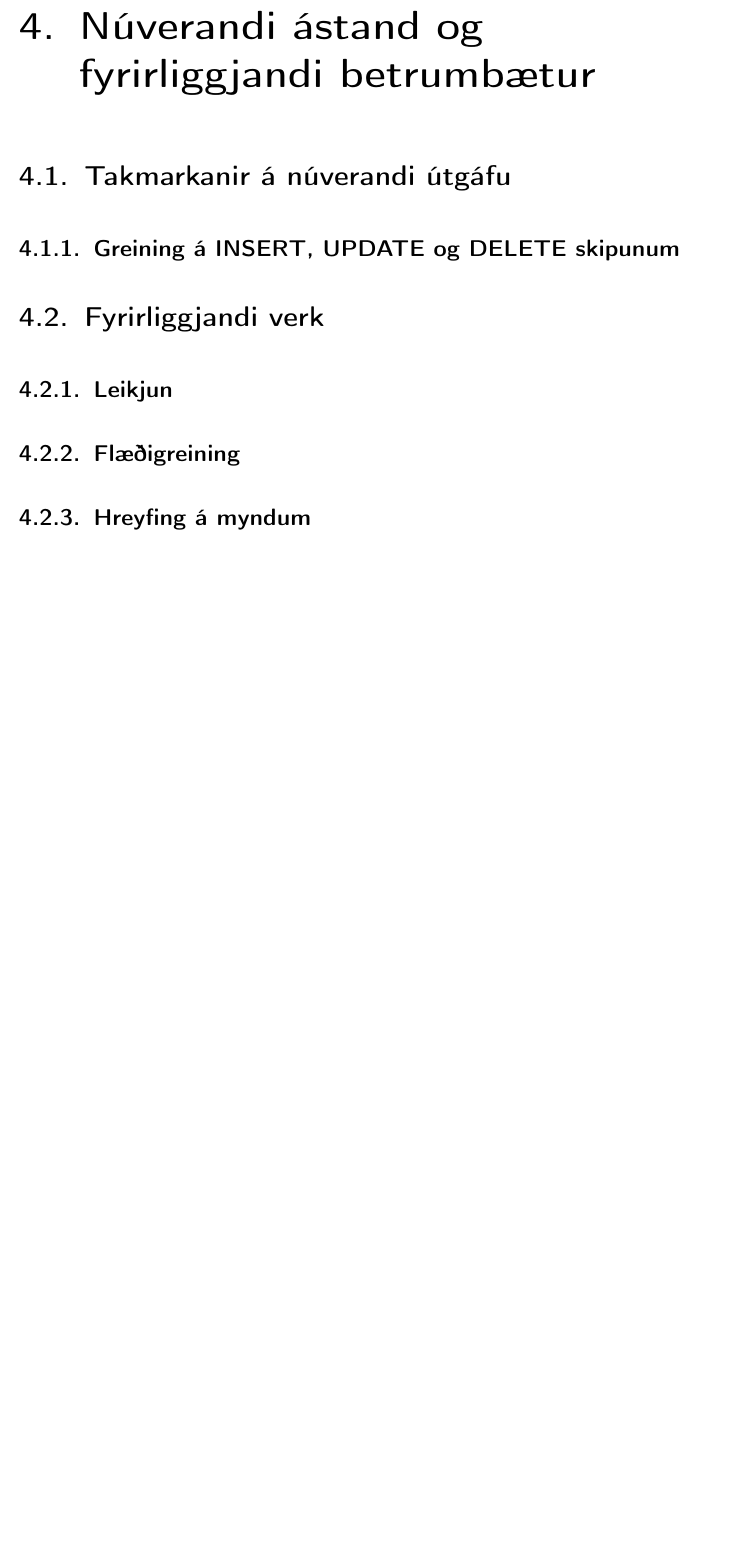
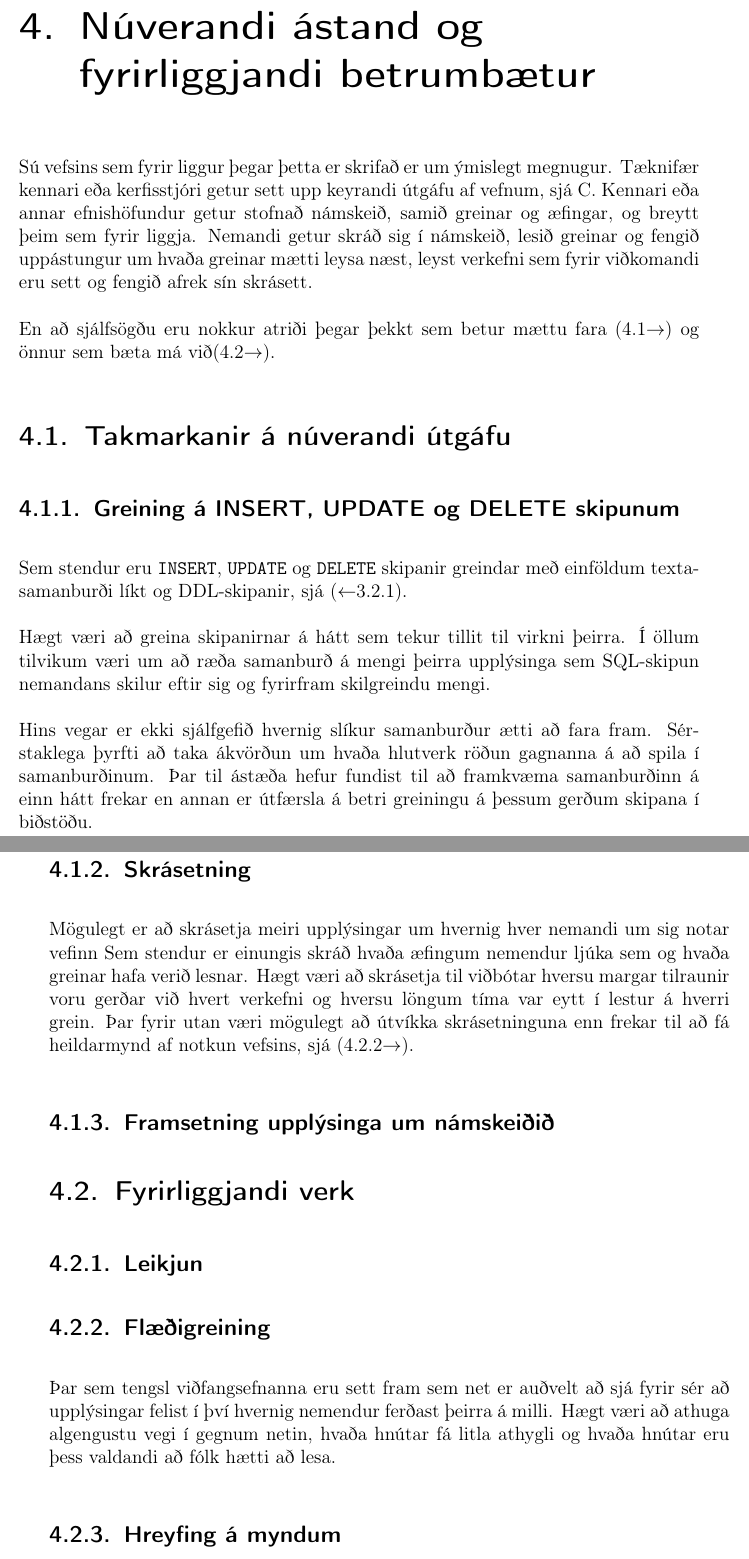
Before and after one commit to Ernir/sql-web, a LaTeX thesis (report/Greinargerð.tex): part of page 41 of 53 before the commit and two parts of pages 41 and 42 of 53 after it, the two joined at a grey line, cut so that both start at the same text, the shorter picture padded with empty space. Compiled offline with pdfLaTeX.

Commit message:
Add an introduction to the "current status and future work" chapter

```diff
--- a/report/Greinargerð.tex
+++ b/report/Greinargerð.tex
@@ -714,12 +716,27 @@ Viðbótin gerir mögulegt að vísa í aðrar greinar kennsluvefsins með því
 \end{figure}
 
 \chapter{Núverandi ástand og fyrirliggjandi betrumbætur} % Current status and future work
+Sú vefsins sem fyrir liggur þegar þetta er skrifað er um ýmislegt megnugur. Tæknifær kennari eða kerfisstjóri getur sett upp keyrandi útgáfu af vefnum, sjá \ref{sec:installation}. Kennari eða annar efnishöfundur getur stofnað námskeið, samið greinar og æfingar, og breytt þeim sem fyrir liggja. Nemandi getur skráð sig í námskeið, lesið greinar og fengið uppástungur um hvaða greinar mætti leysa næst, leyst verkefni sem fyrir viðkomandi eru sett og fengið afrek sín skrásett.
+
+En að sjálfsögðu eru nokkur atriði þegar þekkt sem betur mættu fara \myref{sec:current-limitations} og önnur sem bæta má við\myref{sec:future-work}.
 \section{Takmarkanir á núverandi útgáfu}
+\label{sec:current-limitations}
 \subsection{Greining á INSERT, UPDATE og DELETE skipunum}
+Sem stendur eru \texttt{INSERT}, \texttt{UPDATE} og \texttt{DELETE} skipanir greindar með einföldum textasamanburði líkt og DDL-skipanir, sjá \myref{sec:other-command-analysis}.
+
+Hægt væri að greina skipanirnar á hátt sem tekur tillit til virkni þeirra. Í öllum tilvikum væri um að ræða samanburð á mengi þeirra upplýsinga sem SQL-skipun nemandans skilur eftir sig og fyrirfram skilgreindu mengi.
+
+Hins vegar er ekki sjálfgefið hvernig slíkur samanburður ætti að fara fram. Sérstaklega þyrfti að taka ákvörðun um hvaða hlutverk röðun gagnanna á að spila í samanburðinum. Þar til ástæða hefur fundist til að framkvæma samanburðinn á einn hátt frekar en annan er útfærsla á betri greiningu á þessum gerðum skipana í biðstöðu.
+\subsection{Skrásetning}
+\label{sec:logging}
+Mögulegt er að skrásetja meiri upplýsingar um hvernig hver nemandi um sig notar vefinn Sem stendur er einungis skráð hvaða æfingum nemendur ljúka sem og hvaða greinar hafa verið lesnar. Hægt væri að skrásetja til viðbótar hversu margar tilraunir voru gerðar við hvert verkefni og hversu löngum tíma var eytt í lestur á hverri grein. Þar fyrir utan væri mögulegt að útvíkka skrásetninguna enn frekar til að fá heildarmynd af notkun vefsins, sjá \myref{sec:flow}.
+\subsection{Framsetning upplýsinga um námskeiðið}
 \section{Fyrirliggjandi verk}
+\label{sec:future-work}
 \subsection{Leikjun}
 \subsection{Flæðigreining}
-% Þar sem tengsl viðfangsefnanna eru sett fram sem net er auðvelt að sjá fyrir sér að upplýsingar felist í því hvernig nemendur ferðast þeirra á milli.
+\label{sec:flow}
+Þar sem tengsl viðfangsefnanna eru sett fram sem net er auðvelt að sjá fyrir sér að upplýsingar felist í því hvernig nemendur ferðast þeirra á milli. Hægt væri að athuga algengustu vegi í gegnum netin, hvaða hnútar fá litla athygli og hvaða hnútar eru þess valdandi að fólk hætti að lesa.
 \subsection{Hreyfing á myndum}
 Blankenship og Dansereau\cite{blankenship2000effect} sýna að hreyfimyndir af netum geti haft kosti umfram kyrrstæðar myndir þegar kemur að getu nemenda til að muna upplýsingarnar sem í netinu fólust.
 
```
Also changed, not shown: report/Greinargerð.tex (2 more changed lines).
